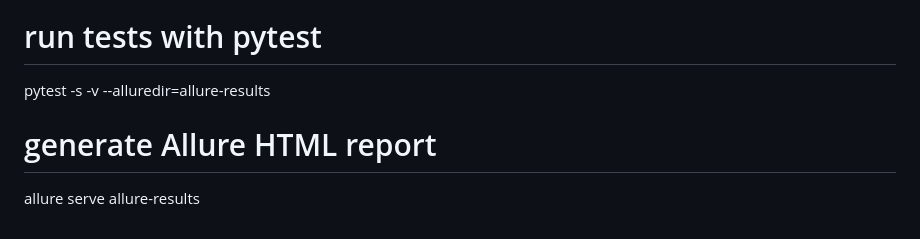
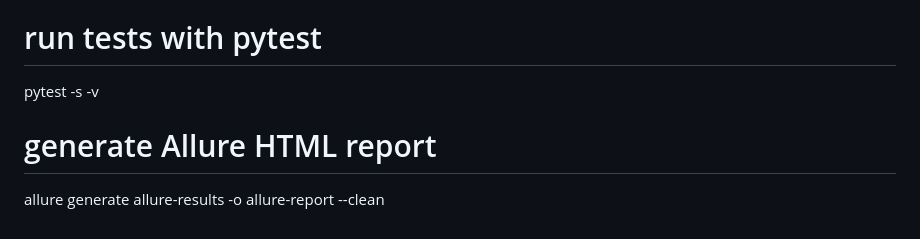
Before and after one commit to CozevaQA/Risk_Quality_CodingTool, a Markdown page: README.md, the part around one of its changes. Rendered like a GitHub page.

Commit message:
Revise test and report generation commands in README
Updated test command and Allure report generation instructions.

```diff
--- a/README.md
+++ b/README.md
@@ -156,7 +159,7 @@ Used by Allure or other reporting tools to generate reports on test execution.
 pip install -r requirements.txt
 
 # run tests with pytest
-pytest -s -v --alluredir=allure-results
+pytest -s -v
 
 # generate Allure HTML report
-allure serve allure-results
+allure generate allure-results -o allure-report --clean
```
Also changed, not shown: other parts of README.md (+3 -0 lines).
